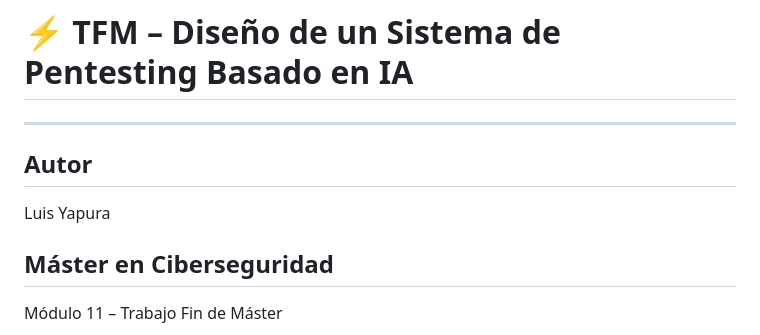
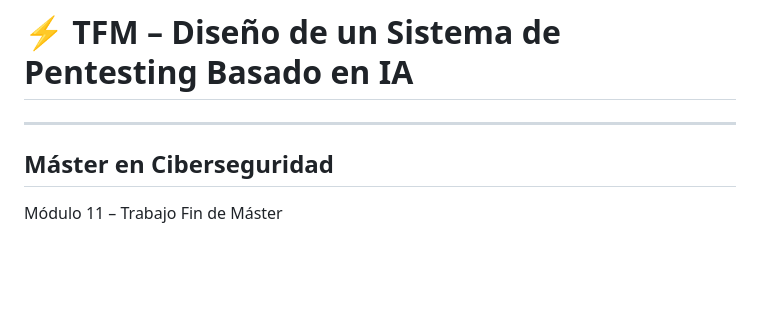
Before and after one commit to luisyapura/ForceVector, a Markdown page: paper/readme.md, the part around the change. Rendered like a GitHub page; blank space fills up the shorter version.

Commit message:
Remove author information from readme
Removed author section from the readme.

```diff
--- a/paper/readme.md
+++ b/paper/readme.md
@@ -1,8 +1,7 @@
 # ⚡ TFM – Diseño de un Sistema de Pentesting Basado en IA
 ---
 
-## Autor
-Luis Yapura
+
 
 ## Máster en Ciberseguridad
 Módulo 11 – Trabajo Fin de Máster
```
